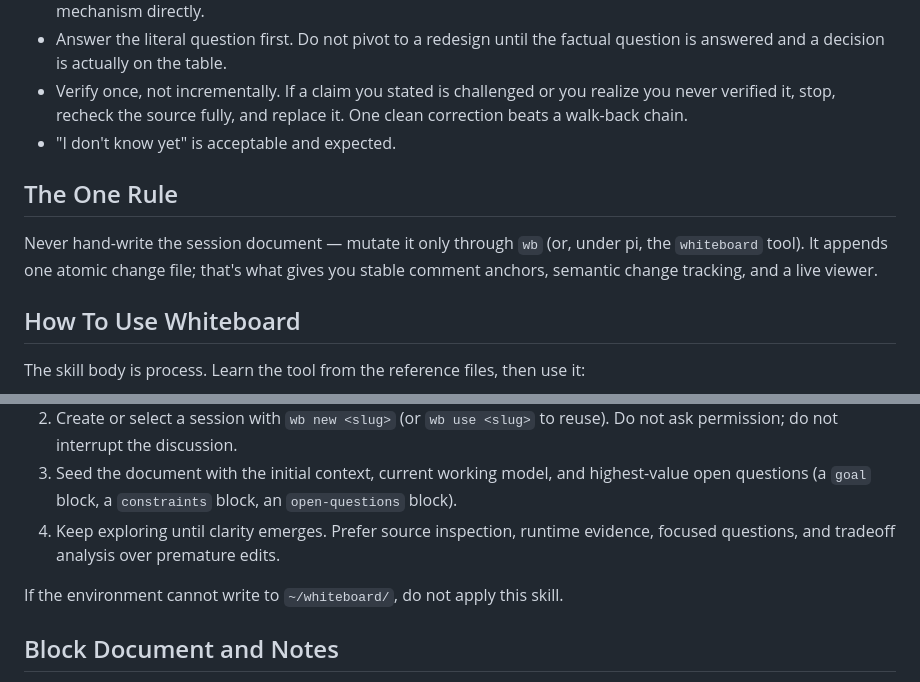
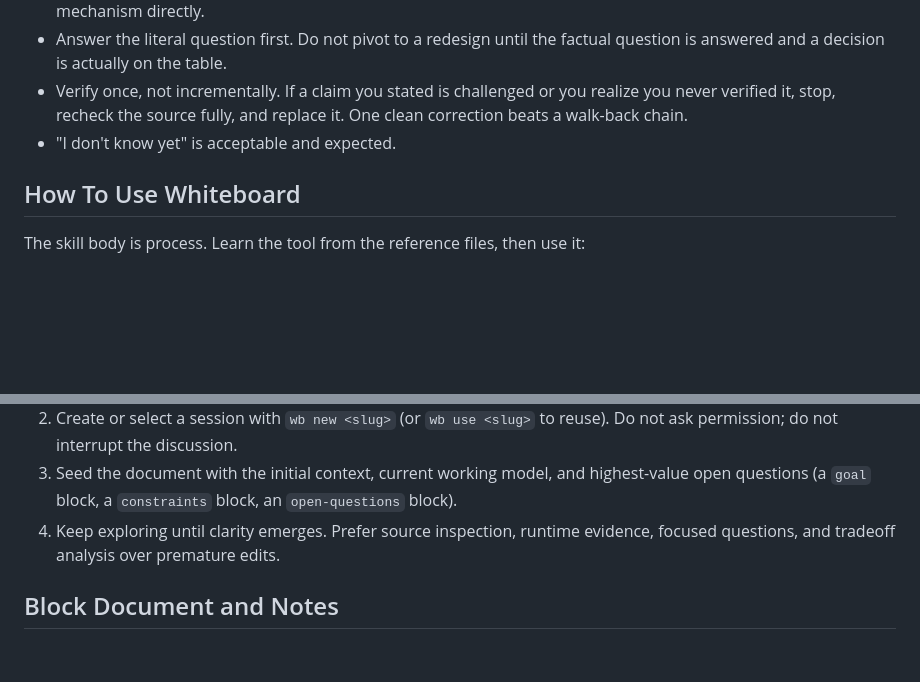
Before and after one commit to pablof7z/skills, a Markdown page: whiteboard/SKILL.md, 2 parts joined by grey strips. GitHub-like rendering; blank space fills up the shorter version.

Commit message:
whiteboard SKILL.md: drop session-path write-check and the One Rule hand-write containment (#407)
Per the open-questions block in the cli-ops.md review (c-81ae20 'yes,
obviously'): SKILL.md still carried the ~/whiteboard/ write-check in Start
the Session and the 'Never hand-write the session document' One Rule.
Both reveal/contain the storage mechanism the agent doesn't need. Trim
both; tool-use guidance lives in references/cli-ops.md + references/pi.md.

```diff
--- a/whiteboard/SKILL.md
+++ b/whiteboard/SKILL.md
@@ -27,10 +27,6 @@ Whiteboard is exploration, not a license to speculate. The user is depending on
 - Verify once, not incrementally. If a claim you stated is challenged or you realize you never verified it, stop, recheck the source fully, and replace it. One clean correction beats a walk-back chain.
 - "I don't know yet" is acceptable and expected.
 
-## The One Rule
-
-Never hand-write the session document — mutate it only through `wb` (or, under pi, the `whiteboard` tool). It appends one atomic change file; that's what gives you stable comment anchors, semantic change tracking, and a live viewer.
-
 ## How To Use Whiteboard
 
 The skill body is process. Learn the tool from the reference files, then use it:
@@ -45,8 +41,6 @@ The skill body is process. Learn the tool from the reference files, then use it:
 2. Create or select a session with `wb new <slug>` (or `wb use <slug>` to reuse). Do not ask permission; do not interrupt the discussion.
 3. Seed the document with the initial context, current working model, and highest-value open questions (a `goal` block, a `constraints` block, an `open-questions` block).
 4. Keep exploring until clarity emerges. Prefer source inspection, runtime evidence, focused questions, and tradeoff analysis over premature edits.
-
-If the environment cannot write to `~/whiteboard/`, do not apply this skill.
 
 ## Block Document and Notes
 
```
